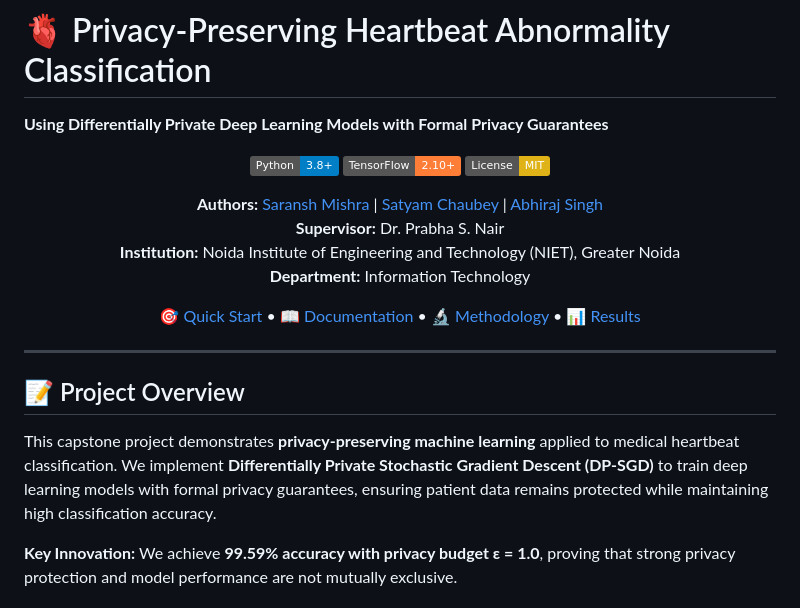
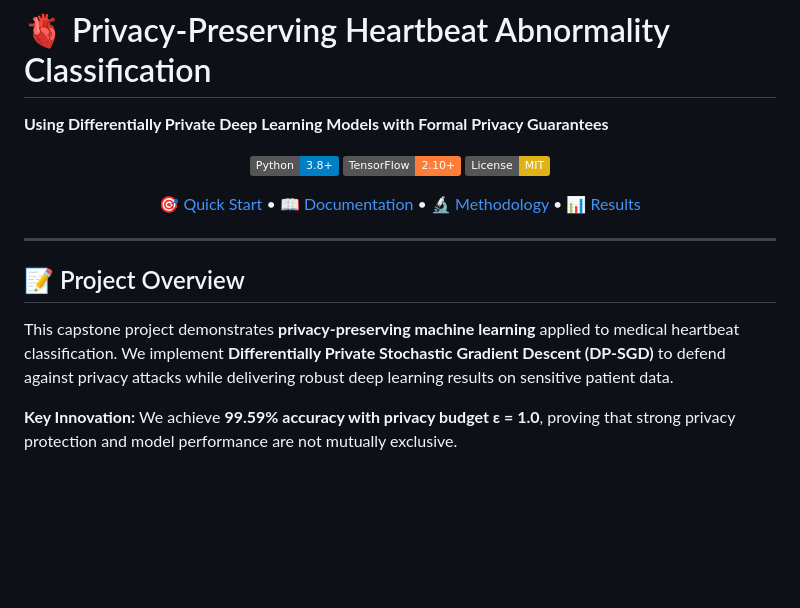
Before and after one commit to sm6592624/CardioPriv-AI-Differentially-Private-Cardiac-Intelligence-Platform, a Markdown page: README.md, the part around one of its changes. GitHub-like rendering; badges without logos; blank space fills up the shorter version.

```diff
--- a/README.md
+++ b/README.md
@@ -8,11 +8,6 @@
 [![TensorFlow 2.10+](https://img.shields.io/badge/TensorFlow-2.10%2B-orange)](https://www.tensorflow.org/)
 [![License: MIT](https://img.shields.io/badge/License-MIT-yellow.svg)](LICENSE)
 
-**Authors:** [Saransh Mishra](#authors) | [Satyam Chaubey](#authors) | [Abhiraj Singh](#authors)
-**Supervisor:** Dr. Prabha S. Nair
-**Institution:** Noida Institute of Engineering and Technology (NIET), Greater Noida
-**Department:** Information Technology
-
 [🎯 Quick Start](#-quick-start) • [📖 Documentation](#-documentation) • [🔬 Methodology](#-methodology) • [📊 Results](#-results)
 
 </div>
@@ -21,7 +16,7 @@
 
 ## 📝 Project Overview
 
-This capstone project demonstrates **privacy-preserving machine learning** applied to medical heartbeat classification. We implement **Differentially Private Stochastic Gradient Descent (DP-SGD)** to train deep learning models with formal privacy guarantees, ensuring patient data remains protected while maintaining high classification accuracy.
+This capstone project demonstrates **privacy-preserving machine learning** applied to medical heartbeat classification. We implement **Differentially Private Stochastic Gradient Descent (DP-SGD)** to defend against privacy attacks while delivering robust deep learning results on sensitive patient data.
 
 **Key Innovation:** We achieve **99.59% accuracy with privacy budget ε = 1.0**, proving that strong privacy protection and model performance are not mutually exclusive.
 
```
Also changed, not shown: other parts of README.md (+1 -55 lines).
